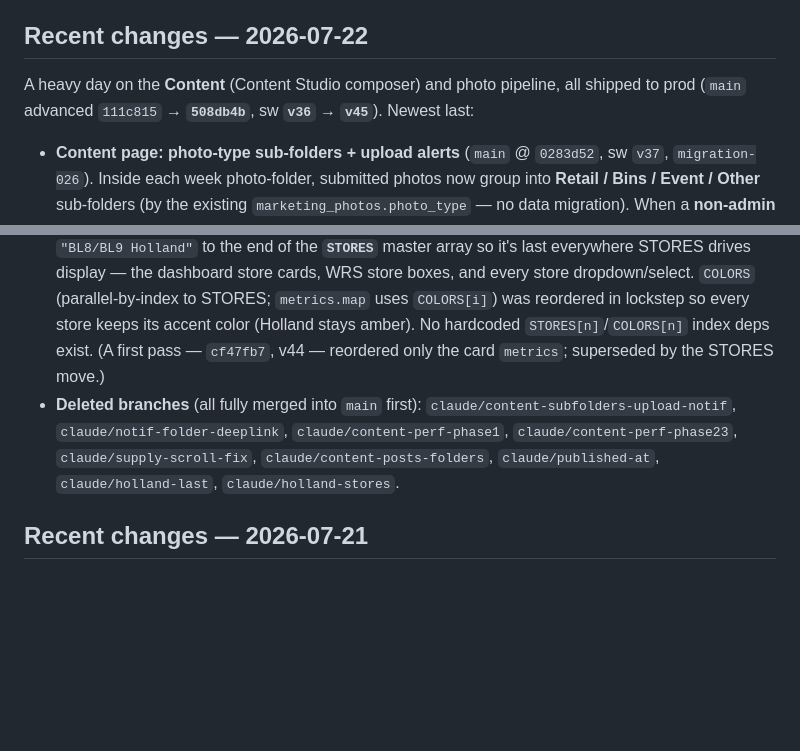
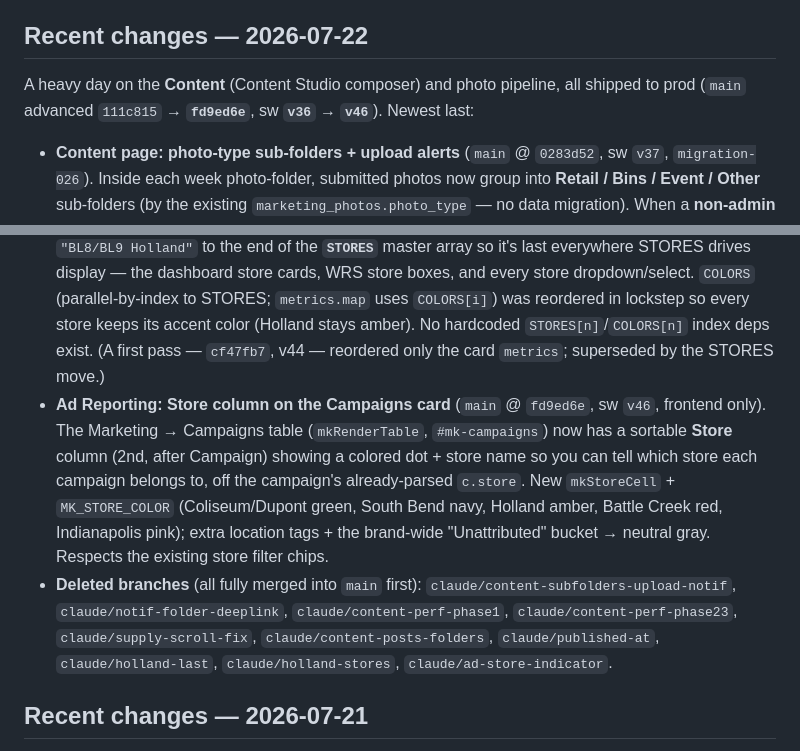
Before and after one commit to Droidan1/labor-dashboard, a Markdown page: ORIENT.md, 2 parts joined by grey strips. Drawn GitHub-style; blank space fills up the shorter version.

Commit message:
ORIENT.md: note the Ad Reporting Campaigns Store column
Adds the Store-column bullet (fd9ed6e, sw v46) and bumps the 2026-07-22
section header to main fd9ed6e / sw v46; extends the deleted-branches list.

Co-Authored-By: Claude Opus 4.8 <noreply@anthropic.com>

```diff
--- a/ORIENT.md
+++ b/ORIENT.md
@@ -47,7 +47,7 @@ An installable **PWA sales + labor dashboard** for the Bargain Lane / RETJG reta
 
 ## Recent changes — 2026-07-22
 
-A heavy day on the **Content** (Content Studio composer) and photo pipeline, all shipped to prod (`main` advanced `111c815` → **`508db4b`**, sw **`v36` → `v45`**). Newest last:
+A heavy day on the **Content** (Content Studio composer) and photo pipeline, all shipped to prod (`main` advanced `111c815` → **`fd9ed6e`**, sw **`v36` → `v46`**). Newest last:
 
 - **Content page: photo-type sub-folders + upload alerts** (`main` @ `0283d52`, sw `v37`, `migration-026`). Inside each week photo-folder, submitted photos now group into **Retail / Bins / Event / Other** sub-folders (by the existing `marketing_photos.photo_type` — no data migration). When a **non-admin** submits photos, admins/superusers get a **web push** (reuses the `sendWebPush` path the hourly Sales Update uses), gated by a per-admin **"Photo upload alerts"** toggle in Settings › Notifications (`notification_preferences.upload_alerts`, default on).
 - **Notification tap → the exact folder** (`main` @ `6f3ce9b`, sw `v38`). The upload push deep-links straight to that store's **week › type** folder on the Content page (`cf_store`/`cf_date`/`cf_type` → `ctDeepLinkToFolder`), not just the page. Also fixed a cold-start deep-link gap (the boot router only handled `?view=`).
@@ -56,7 +56,8 @@ A heavy day on the **Content** (Content Studio composer) and photo pipeline, all
 - **Content: Post pipeline → Posts tab only + Published folder archive** (`main` @ `5a78011`, sw `v42`, frontend only). The Drafts/Scheduled/Published **Post pipeline** no longer shows under the **Compose** tab — it lives on the **Posts** tab only (`ctSetTab`: `hidden` unless `tab === 'posts'`). The **Published** lane is now a **Week folder → post-type sub-folder → post cards** archive (Drafts/Scheduled stay flat lists); sub-folders use the real post types (Bin Preview / Weekly Promo / New Arrivals / Event / Other, non-empty only), with a `Published › Week › Type` breadcrumb (`ctFillPublished` + `ctPub*` fns, compact folder rows).
 - **Content: real `published_at` on `marketing_drafts`** (`main` @ `82d986c`, sw `v43`, `migration-027`, prod worker `8cd51adb` / staging `5f5ded97`). The Published week folders now key off a real publish timestamp instead of the `updated_at` proxy. Migration adds a nullable `published_at TEXT` + backfills existing published rows from `COALESCE(updated_at, created_at)` (16 prod rows); the worker stamps it `COALESCE`-guarded (first-publish-wins) at all publish points (direct FB-publish helper + retry, the two scheduled/cron publishers). Verified 12/12 published posts map into the correct retail week. **Ordering: migration → worker** (the worker's UPDATEs reference the new column).
 - **Dashboard: Holland (BL8) store shown last** (`main` @ `508db4b`, sw `v45`, frontend only). Moved `"BL8/BL9 Holland"` to the end of the **`STORES`** master array so it's last everywhere STORES drives display — the dashboard store cards, WRS store boxes, and every store dropdown/select. `COLORS` (parallel-by-index to STORES; `metrics.map` uses `COLORS[i]`) was reordered in lockstep so every store keeps its accent color (Holland stays amber). No hardcoded `STORES[n]`/`COLORS[n]` index deps exist. (A first pass — `cf47fb7`, v44 — reordered only the card `metrics`; superseded by the STORES move.)
-- **Deleted branches** (all fully merged into `main` first): `claude/content-subfolders-upload-notif`, `claude/notif-folder-deeplink`, `claude/content-perf-phase1`, `claude/content-perf-phase23`, `claude/supply-scroll-fix`, `claude/content-posts-folders`, `claude/published-at`, `claude/holland-last`, `claude/holland-stores`.
+- **Ad Reporting: Store column on the Campaigns card** (`main` @ `fd9ed6e`, sw `v46`, frontend only). The Marketing → Campaigns table (`mkRenderTable`, `#mk-campaigns`) now has a sortable **Store** column (2nd, after Campaign) showing a colored dot + store name so you can tell which store each campaign belongs to, off the campaign's already-parsed `c.store`. New `mkStoreCell` + `MK_STORE_COLOR` (Coliseum/Dupont green, South Bend navy, Holland amber, Battle Creek red, Indianapolis pink); extra location tags + the brand-wide "Unattributed" bucket → neutral gray. Respects the existing store filter chips.
+- **Deleted branches** (all fully merged into `main` first): `claude/content-subfolders-upload-notif`, `claude/notif-folder-deeplink`, `claude/content-perf-phase1`, `claude/content-perf-phase23`, `claude/supply-scroll-fix`, `claude/content-posts-folders`, `claude/published-at`, `claude/holland-last`, `claude/holland-stores`, `claude/ad-store-indicator`.
 
 ## Recent changes — 2026-07-21
 
```
